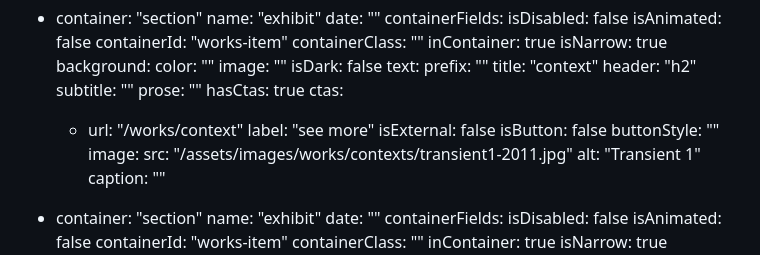
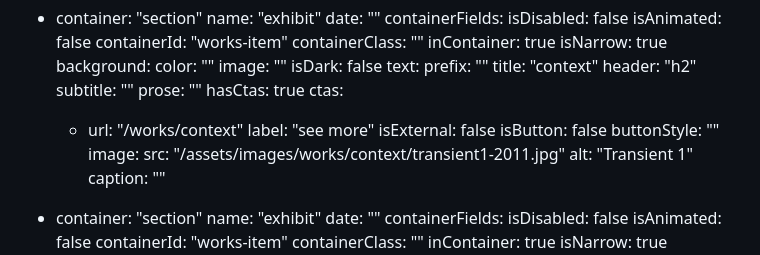
Before and after one commit to wernerglinka/tancre2024, a Markdown page: src/works.md, the part around the change. Rendered like a GitHub page.

Commit message:
fix image src

```diff
--- a/src/works.md
+++ b/src/works.md
@@ -95,7 +95,7 @@ sections:
         isButton: false
         buttonStyle: ""
     image:
-      src: "/assets/images/works/contexts/transient1-2011.jpg"
+      src: "/assets/images/works/context/transient1-2011.jpg"
       alt: "Transient 1"
       caption: ""
 
```
